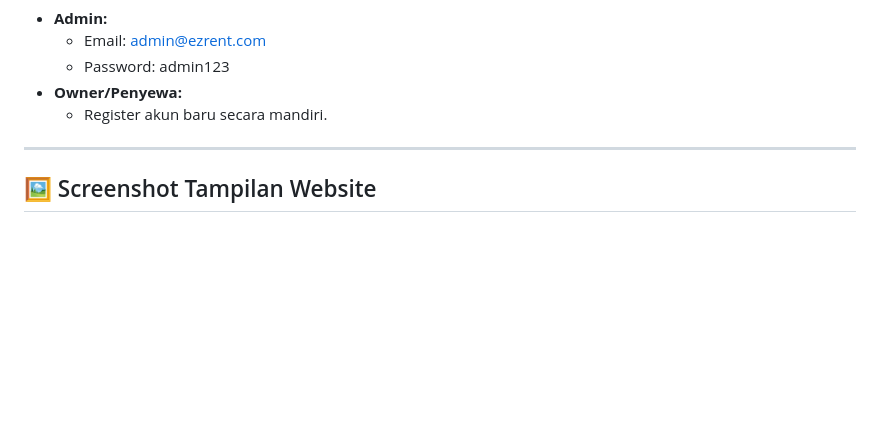
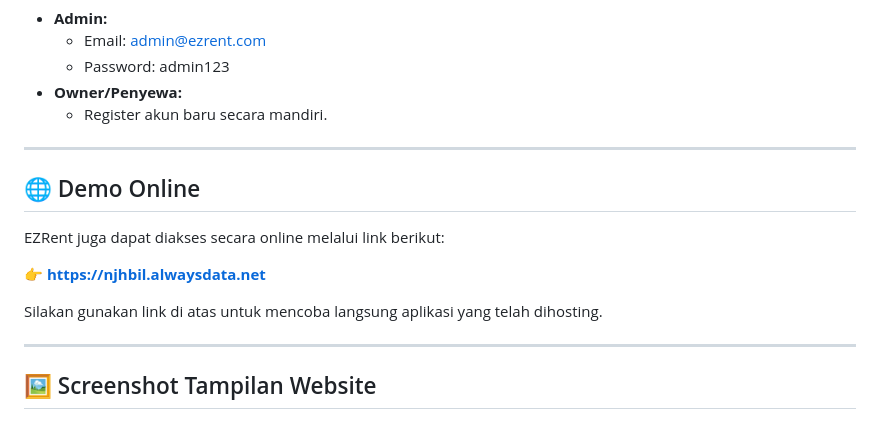
Before and after one commit to njhbil/ezrent, a Markdown page: README.md, the part around the change. Rendered like a GitHub page; blank space fills up the shorter version.

Commit message:
Add online demo link to README
Added a demo link for online access to EZRent.

```diff
--- a/README.md
+++ b/README.md
@@ -96,6 +96,16 @@ Biasanya ada akun default untuk login ke sistem:
 
 ---
 
+## 🌐 Demo Online
+
+EZRent juga dapat diakses secara online melalui link berikut:
+
+👉 **[https://njhbil.alwaysdata.net](https://njhbil.alwaysdata.net)**
+
+Silakan gunakan link di atas untuk mencoba langsung aplikasi yang telah dihosting.
+
+---
+
 ## 🖼️ Screenshot Tampilan Website
 
 ### Halaman Utama (Homepage)
```
